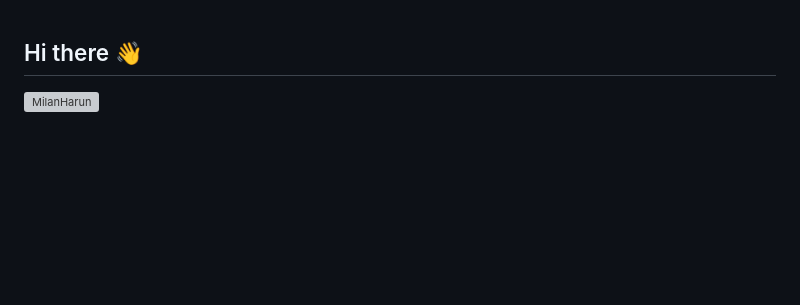
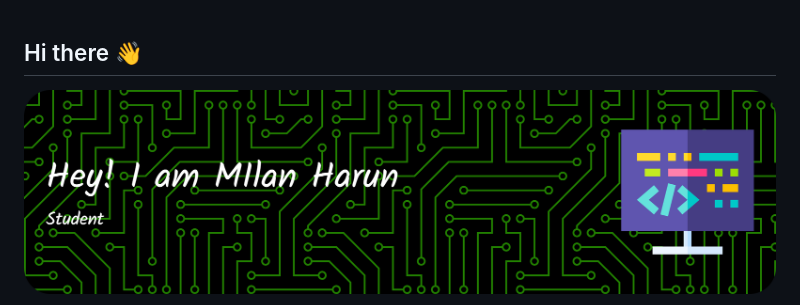
Before and after one commit to MilanHarun/MilanHarun, a Markdown page: README.md, the part around one of its changes. Rendered like a GitHub page; pictures changed too: img/github-header-banner.png (added); blank space fills up the shorter version; grey boxes are pictures that could not be loaded.

```diff
--- a/README.md
+++ b/README.md
@@ -1,6 +1,6 @@
 ## Hi there 👋
 
-![MilanHarun](img/Screenshot%202025-08-23%20201219.png)
+![MilanHarun](img/github-header-banner.png)
 
 <!--
 **MilanHarun/MilanHarun** is a ✨ _special_ ✨ repository because its `README.md` (this file) appears on your GitHub profile.
```
Also changed, not shown: other parts of README.md (+10 -1 lines).
